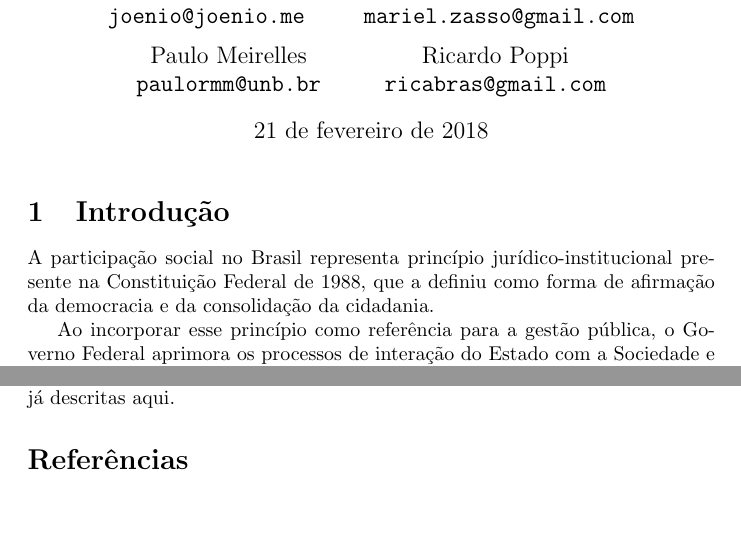
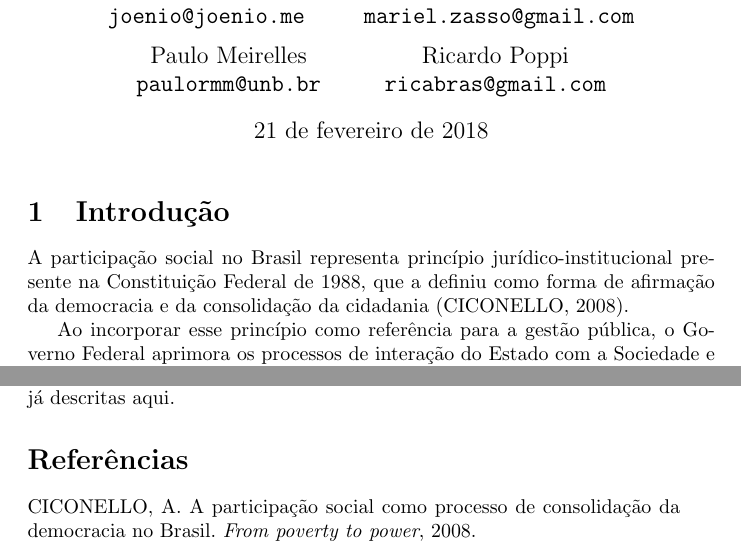
Before and after one commit to joenio/relato-participa-br, a LaTeX document (relato-participa-br.tex): two parts of pages 1 and 20 of 20, joined at a grey line, cut so that both start at the same text, the shorter picture padded with empty space. Compiled offline with pdfLaTeX.

Commit message:
citando referencia sobre participacao social

```diff
--- a/relato-participa-br.tex
+++ b/relato-participa-br.tex
@@ -4,7 +4,6 @@
 \usepackage{fancyvrb}
 \usepackage[alf]{abntex2cite}
 \usepackage{graphicx}
-\usepackage{hyperref}
 
 \title{
   Participa.br: Uma plataforma de participação democrática do governo Brasileiro
@@ -34,7 +33,7 @@
 
 A participação social no Brasil representa princípio jurídico-institucional
 presente na Constituição Federal de 1988, que a definiu como forma de afirmação
-da democracia e da consolidação da cidadania.
+da democracia e da consolidação da cidadania \cite{ciconello_alexandre_participacao_2008}.
 
 Ao incorporar esse princípio como referência para a gestão pública, o Governo
 Federal aprimora os processos de interação do Estado com a Sociedade e cria as
```
